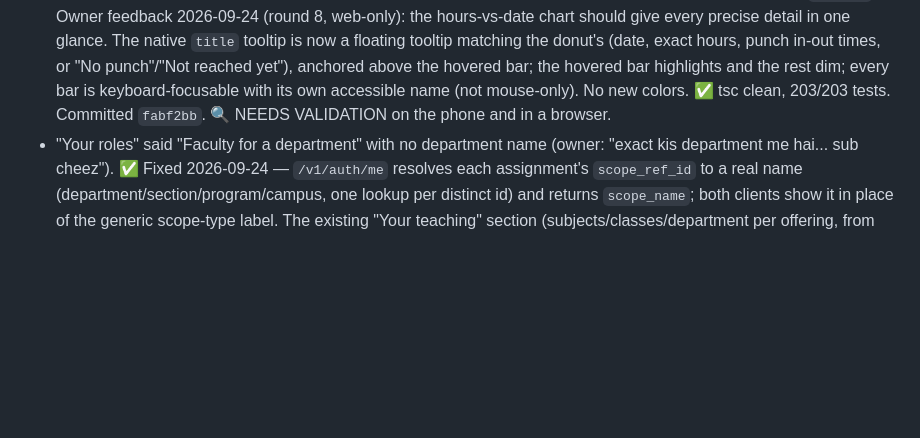
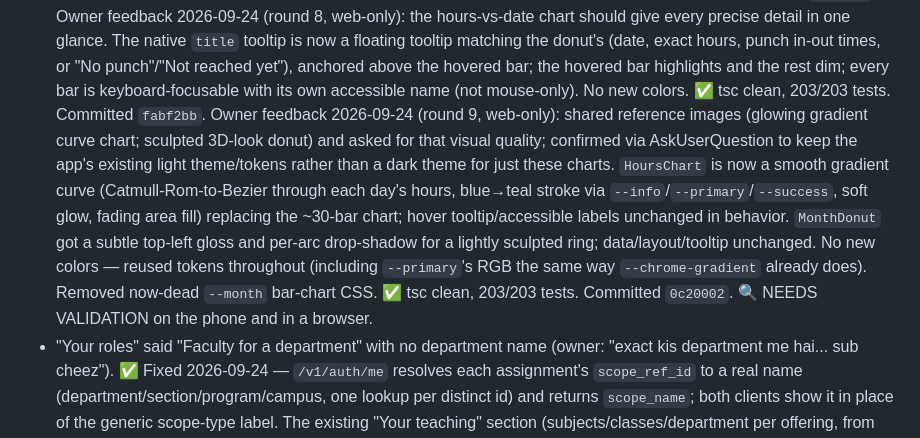
Before and after one commit to nirvok07/collegeERP, a Markdown page: PROJECT_STATE.md, the part around the change. Drawn GitHub-style; blank space fills up the shorter version.

Commit message:
Tracker: gradient curve chart + donut gloss committed
Co-Authored-By: Claude Sonnet 5 <noreply@anthropic.com>

```diff
--- a/PROJECT_STATE.md
+++ b/PROJECT_STATE.md
@@ -823,8 +823,16 @@ style (`assets/*.jpeg`); bottom navigation removed; light theme only.
   every precise detail in one glance. The native `title` tooltip is now a floating tooltip matching the
   donut's (date, exact hours, punch in-out times, or "No punch"/"Not reached yet"), anchored above the
   hovered bar; the hovered bar highlights and the rest dim; every bar is keyboard-focusable with its own
-  accessible name (not mouse-only). No new colors. ✅ tsc clean, 203/203 tests. Committed `fabf2bb`.
-  🔍 NEEDS VALIDATION on the phone and in a browser.
+  accessible name (not mouse-only). No new colors. ✅ tsc clean, 203/203 tests. Committed `fabf2bb`. Owner feedback 2026-09-24 (round 9, web-only): shared reference images (glowing
+  gradient curve chart; sculpted 3D-look donut) and asked for that visual quality; confirmed via
+  AskUserQuestion to keep the app's existing light theme/tokens rather than a dark theme for just these
+  charts. `HoursChart` is now a smooth gradient curve (Catmull-Rom-to-Bezier through each day's hours,
+  blue→teal stroke via `--info`/`--primary`/`--success`, soft glow, fading area fill) replacing the
+  ~30-bar chart; hover tooltip/accessible labels unchanged in behavior. `MonthDonut` got a subtle
+  top-left gloss and per-arc drop-shadow for a lightly sculpted ring; data/layout/tooltip unchanged. No
+  new colors — reused tokens throughout (including `--primary`'s RGB the same way `--chrome-gradient`
+  already does). Removed now-dead `--month` bar-chart CSS. ✅ tsc clean, 203/203 tests. Committed
+  `0c20002`. 🔍 NEEDS VALIDATION on the phone and in a browser.
 - "Your roles" said "Faculty for a department" with no department name (owner: "exact kis department
   me hai... sub cheez"). ✅ Fixed 2026-09-24 — `/v1/auth/me` resolves each assignment's `scope_ref_id`
   to a real name (department/section/program/campus, one lookup per distinct id) and returns
```
